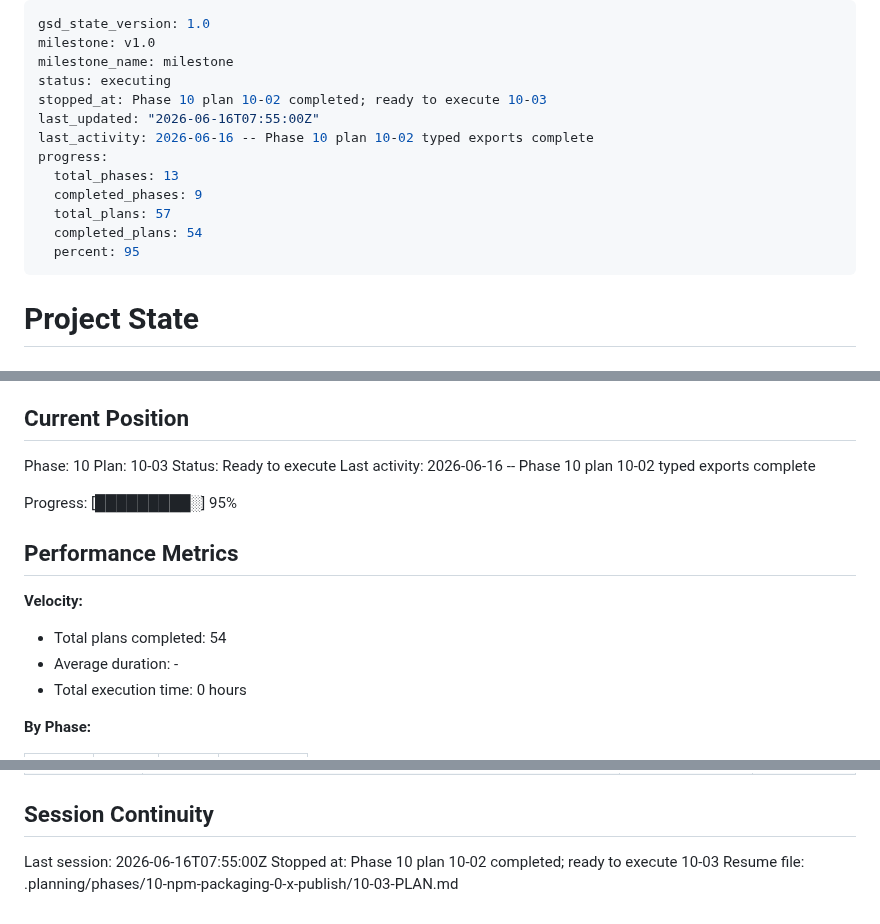
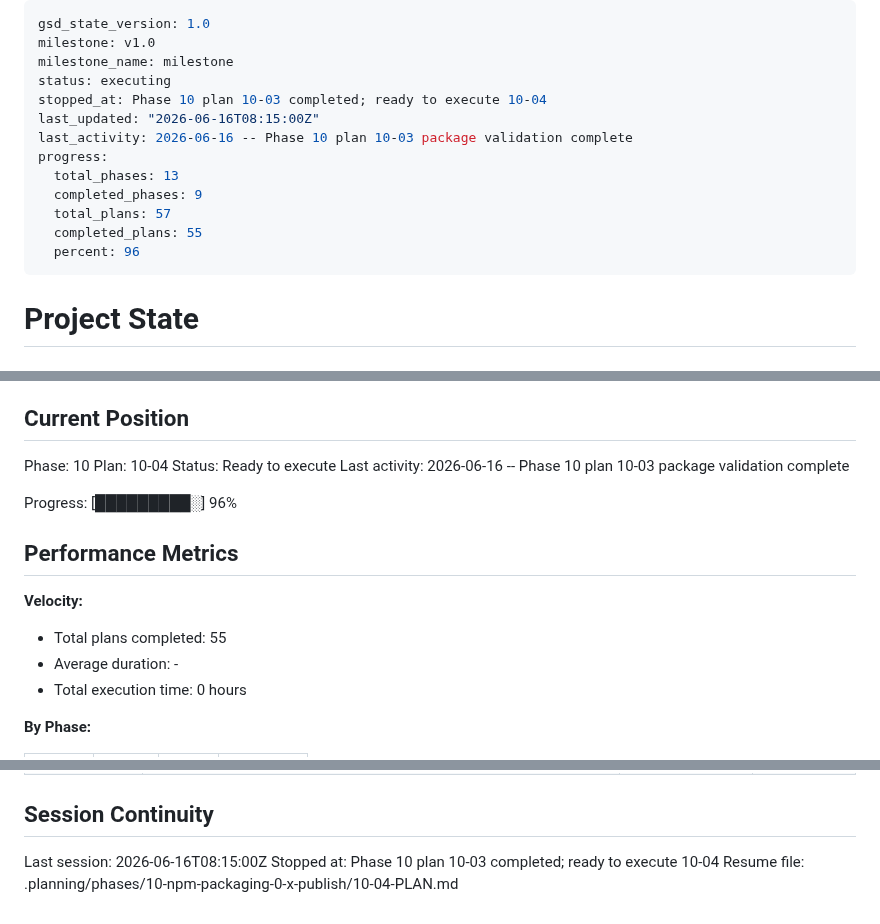
Before and after one commit to fullselfbrowsing/PhantomStream, a Markdown page: .planning/STATE.md, 3 parts joined by grey strips. GitHub-like rendering.

Commit message:
docs(10-03): summarize package validation

```diff
--- a/.planning/STATE.md
+++ b/.planning/STATE.md
@@ -3,15 +3,15 @@ gsd_state_version: 1.0
 milestone: v1.0
 milestone_name: milestone
 status: executing
-stopped_at: Phase 10 plan 10-02 completed; ready to execute 10-03
-last_updated: "2026-06-16T07:55:00Z"
-last_activity: 2026-06-16 -- Phase 10 plan 10-02 typed exports complete
+stopped_at: Phase 10 plan 10-03 completed; ready to execute 10-04
+last_updated: "2026-06-16T08:15:00Z"
+last_activity: 2026-06-16 -- Phase 10 plan 10-03 package validation complete
 progress:
   total_phases: 13
   completed_phases: 9
   total_plans: 57
-  completed_plans: 54
-  percent: 95
+  completed_plans: 55
+  percent: 96
 ---
 
 # Project State
@@ -26,17 +26,17 @@ See: .planning/PROJECT.md (updated 2026-06-16)
 ## Current Position
 
 Phase: 10
-Plan: 10-03
+Plan: 10-04
 Status: Ready to execute
-Last activity: 2026-06-16 -- Phase 10 plan 10-02 typed exports complete
+Last activity: 2026-06-16 -- Phase 10 plan 10-03 package validation complete
 
-Progress: [█████████░] 95%
+Progress: [█████████░] 96%
 
 ## Performance Metrics
 
 **Velocity:**
 
-- Total plans completed: 54
+- Total plans completed: 55
 - Average duration: -
 - Total execution time: 0 hours
 
@@ -164,6 +166,6 @@ Items acknowledged and carried forward from previous milestone close:
 
 ## Session Continuity
 
-Last session: 2026-06-16T07:55:00Z
-Stopped at: Phase 10 plan 10-02 completed; ready to execute 10-03
-Resume file: .planning/phases/10-npm-packaging-0-x-publish/10-03-PLAN.md
+Last session: 2026-06-16T08:15:00Z
+Stopped at: Phase 10 plan 10-03 completed; ready to execute 10-04
+Resume file: .planning/phases/10-npm-packaging-0-x-publish/10-04-PLAN.md
```
Also changed, not shown: other parts of .planning/STATE.md (+2 -0 lines), .planning/ROADMAP.md (+1 -1 lines), 1 other file.
